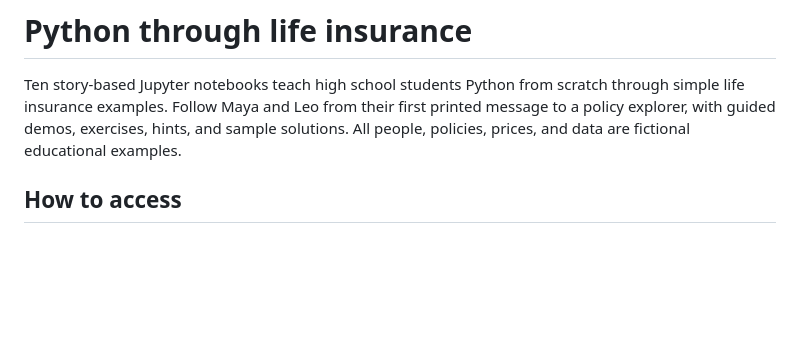
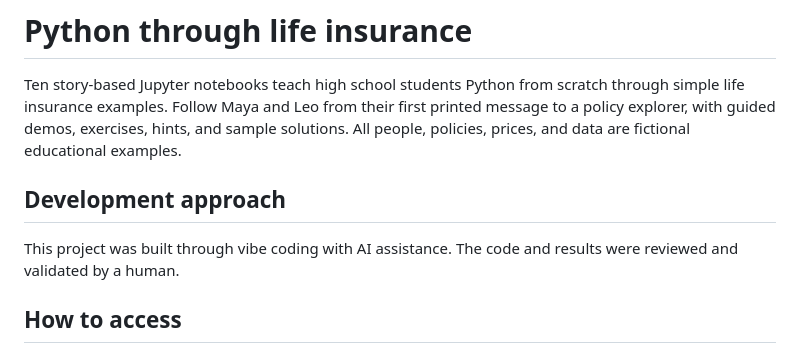
Before and after one commit to mano-octavianojr/python-life-insurance-101, a Markdown page: README.md, the part around the change. GitHub-like rendering; blank space fills up the shorter version.

Commit message:
docs: disclose AI-assisted development and human validation

```diff
--- a/README.md
+++ b/README.md
@@ -1,6 +1,10 @@
 # Python through life insurance
 
 Ten story-based Jupyter notebooks teach high school students Python from scratch through simple life insurance examples. Follow Maya and Leo from their first printed message to a policy explorer, with guided demos, exercises, hints, and sample solutions. All people, policies, prices, and data are fictional educational examples.
+
+## Development approach
+
+This project was built through vibe coding with AI assistance. The code and results were reviewed and validated by a human.
 
 ## How to access
 
```
